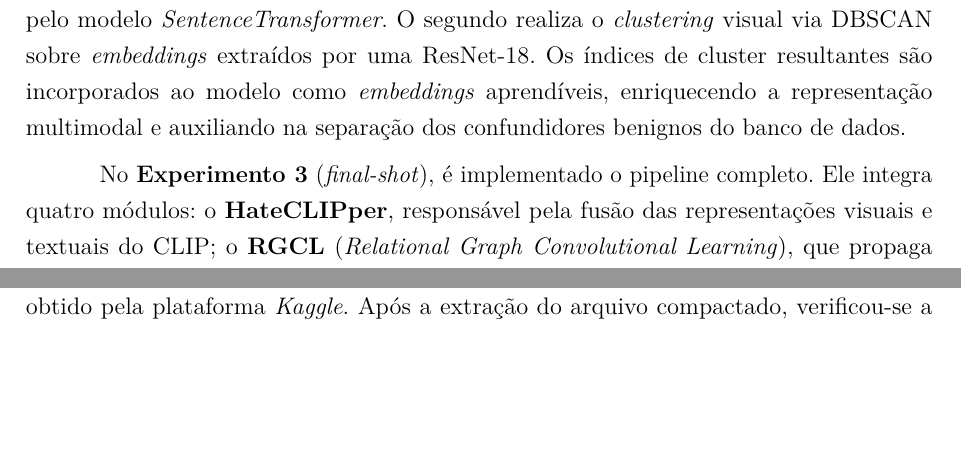
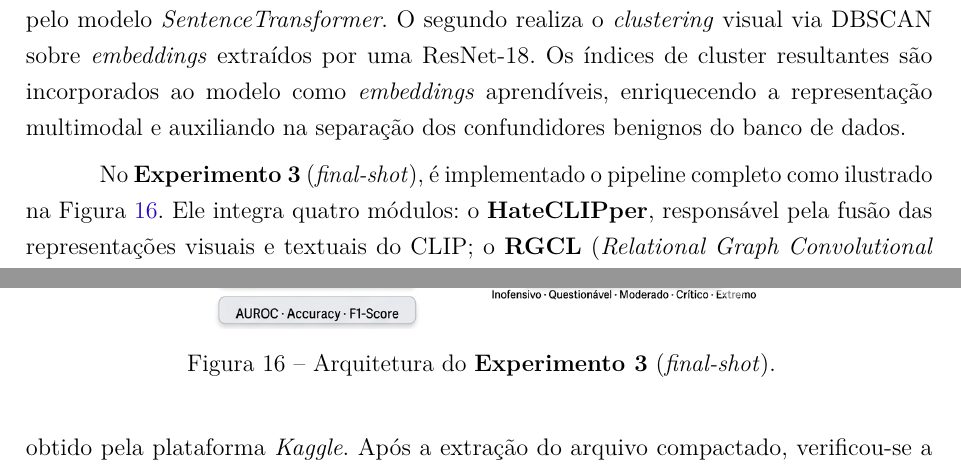
Before and after one commit to anathayna/tcc, a LaTeX thesis (latex/main.tex, which reads latex/cap3desenvolvimento.tex): two parts of pages 36 and 37 of 50 before the commit and two parts of pages 36 and 38 of 51 after it, joined at a grey line, cut so that both start at the same text, the shorter picture padded with empty space. Compiled offline with pdfLaTeX.

Commit message:
update latex

```diff
--- a/latex/cap3desenvolvimento.tex
+++ b/latex/cap3desenvolvimento.tex
@@ -28,7 +28,14 @@
     \label{fig:pre-process-arch}
 \end{figure*}
 
-No \textbf{Experimento 3} (\textit{final-shot}), é implementado o pipeline completo. Ele integra quatro módulos: o \textbf{HateCLIPper}, responsável pela fusão das representações visuais e textuais do CLIP; o \textbf{RGCL} (\textit{Relational Graph Convolutional Learning}), que propaga informação contextual entre os nós visuais e textuais por meio de uma rede de convolução em grafos; o \textbf{IntMeme Fallback}, árbitro acionado nos casos de alta incerteza; e o \textbf{FuzzyHateGrader}, responsável pela graduação contínua do ódio na saída final.
+No \textbf{Experimento 3} (\textit{final-shot}), é implementado o pipeline completo como ilustrado na Figura~\ref{fig:final-shot-arch}. Ele integra quatro módulos: o \textbf{HateCLIPper}, responsável pela fusão das representações visuais e textuais do CLIP; o \textbf{RGCL} (\textit{Relational Graph Convolutional Learning}), que propaga informação contextual entre os nós visuais e textuais por meio de uma rede de convolução em grafos; o \textbf{IntMeme Fallback}, árbitro acionado nos casos de alta incerteza; e o \textbf{FuzzyHateGrader}, responsável pela graduação contínua do ódio na saída final.
+
+\begin{figure*}[!htbp]
+    \centering
+    \includegraphics[width=0.65\textwidth]{imagens/final-shot-arch.png}
+    \caption{Arquitetura do \textbf{Experimento 3} (\textit{final-shot}).}
+    \label{fig:final-shot-arch}
+\end{figure*}
 
 \section{Coleta e tratamento de dados}
 % Explique como os dados foram coletados (logs, sensores, APIs), armazenados e preparados (limpeza, normalização, anonimização). Registre ferramentas usadas no pré-processamento.
```
Also changed, not shown: latex/cap2revisaobibliografica.tex (+1 -1 lines), latex/imagens/artificial-neural-network.png.
